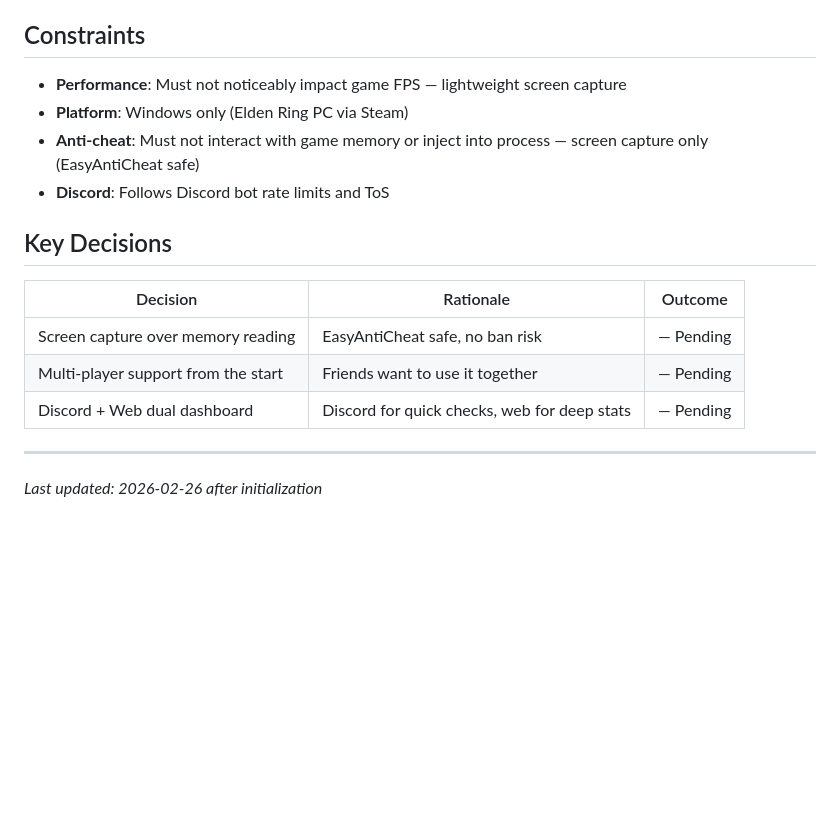
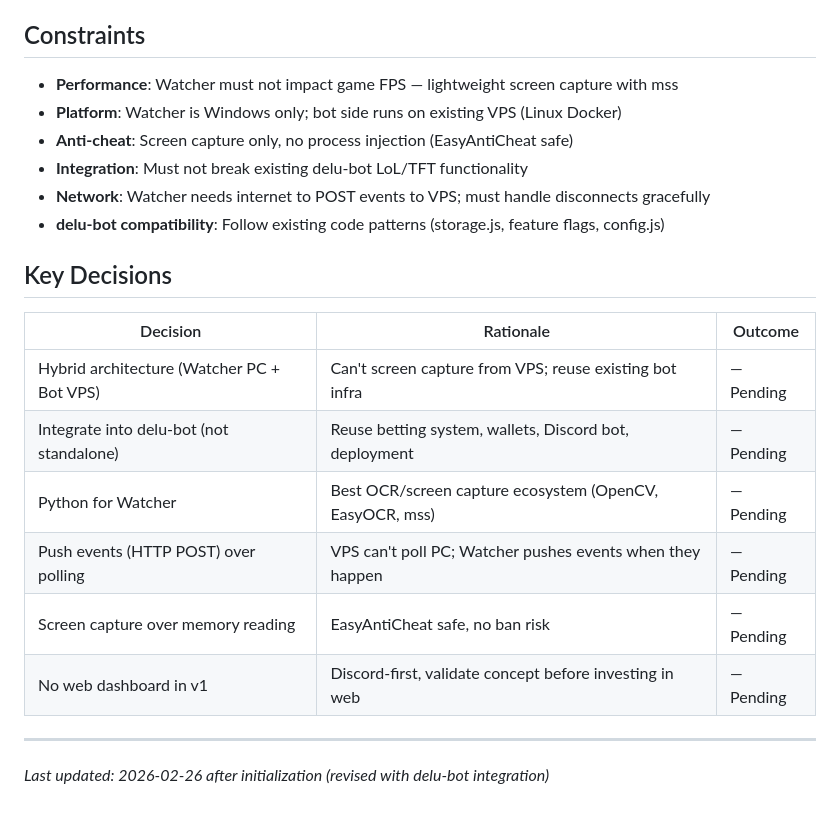
Before and after one commit to bledardo/eldenring-bot, a Markdown page: .planning/PROJECT.md, the part around one of its changes. Rendered like a GitHub page; blank space fills up the shorter version.

```diff
--- a/.planning/PROJECT.md
+++ b/.planning/PROJECT.md
@@ -49,18 +58,23 @@ Automatically detect boss encounters in Elden Ring and notify Discord — zero m
 
 ## Constraints
 
-- **Performance**: Must not noticeably impact game FPS — lightweight screen capture
-- **Platform**: Windows only (Elden Ring PC via Steam)
-- **Anti-cheat**: Must not interact with game memory or inject into process — screen capture only (EasyAntiCheat safe)
-- **Discord**: Follows Discord bot rate limits and ToS
+- **Performance**: Watcher must not impact game FPS — lightweight screen capture with mss
+- **Platform**: Watcher is Windows only; bot side runs on existing VPS (Linux Docker)
+- **Anti-cheat**: Screen capture only, no process injection (EasyAntiCheat safe)
+- **Integration**: Must not break existing delu-bot LoL/TFT functionality
+- **Network**: Watcher needs internet to POST events to VPS; must handle disconnects gracefully
+- **delu-bot compatibility**: Follow existing code patterns (storage.js, feature flags, config.js)
 
 ## Key Decisions
 
 | Decision | Rationale | Outcome |
 |----------|-----------|---------|
+| Hybrid architecture (Watcher PC + Bot VPS) | Can't screen capture from VPS; reuse existing bot infra | — Pending |
+| Integrate into delu-bot (not standalone) | Reuse betting system, wallets, Discord bot, deployment | — Pending |
+| Python for Watcher | Best OCR/screen capture ecosystem (OpenCV, EasyOCR, mss) | — Pending |
+| Push events (HTTP POST) over polling | VPS can't poll PC; Watcher pushes events when they happen | — Pending |
 | Screen capture over memory reading | EasyAntiCheat safe, no ban risk | — Pending |
-| Multi-player support from the start | Friends want to use it together | — Pending |
-| Discord + Web dual dashboard | Discord for quick checks, web for deep stats | — Pending |
+| No web dashboard in v1 | Discord-first, validate concept before investing in web | — Pending |
 
 ---
-*Last updated: 2026-02-26 after initialization*
+*Last updated: 2026-02-26 after initialization (revised with delu-bot integration)*
```
Also changed, not shown: other parts of .planning/PROJECT.md (+35 -26 lines).
